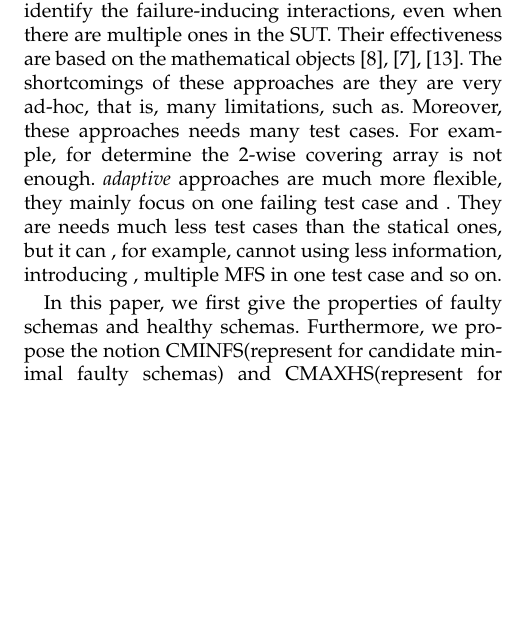
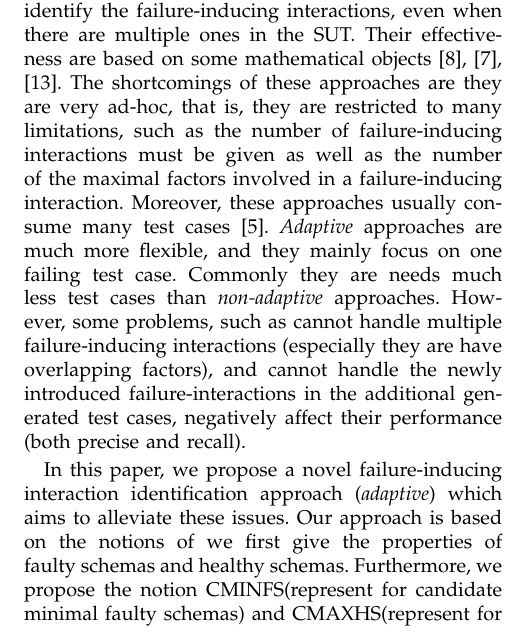
Before and after one commit to niuxintao/tse-paper-compare, a LaTeX paper (bare_jrnl_compsoc.tex): part of one column of page 2 of 19, cut so that both start at the same text, the shorter picture padded with empty space. Compiled offline with pdfLaTeX.

Commit message:
2015.7.14.16.11

```diff
--- a/bare_jrnl_compsoc.tex
+++ b/bare_jrnl_compsoc.tex
@@ -653,13 +653,15 @@ id& \emph{Highlight} & \emph{Status bar} & \emph{Bookmarks}& \emph{Smart tags} &
 
 To address this problem, prior work \cite{nie2011minimal} specifically studied the properties of the failure-inducing interactions in SUT, based on which additional test cases were generated to identify them. Other approaches to identify the failure-inducing interactions in SUT include building a tree model \cite{yilmaz2006covering}, adaptively generating additional test cases according to the outcome of the last test case \cite{zhang2011characterizing}, ranking suspicious interactions based on some rules \cite{ghandehari2012identifying}, and using graphic-based deduction \cite{martinez2008algorithms}, among others. These approaches can be partitioned into two categories \cite{colbourn2008locating} according to how the additional test cases are generated: \emph{adaptive}--additional test cases are chosen based on the outcomes of the executed tests \cite{nie2011minimal,ghandehari2012identifying,niu2013identifying,zhang2011characterizing,shakya2012isolating,wang2010adaptive,li2012improved}or \emph{nonadaptive}--additional test cases are chosen independently and can be executed parallel \cite{yilmaz2006covering,colbourn2008locating,martinez2008algorithms,martinez2009locating}.
 
-These approaches, however, are essentially approximate solutions to failure-inducing identification (Theoretically, definite solution is of exponential computational complexity). Hence, many issues may affect their effectiveness when applied in practice.  Generally, \emph{non-adaptive} approaches usually can accurately identify the failure-inducing interactions, even when there are multiple ones in the SUT. Their effectiveness are based on the mathematical objects \cite{colbourn2008locating,martinez2008algorithms,martinez2009locating}. The shortcomings of these approaches are they are very ad-hoc, that is, many limitations, such as. Moreover, these approaches needs many test cases. For example, for determine the 2-wise covering array is not enough.  \emph{adaptive} approaches are much more flexible, they mainly focus on one failing test case and . They are needs much less test cases than the statical ones, but it can , for example, cannot using less information, introducing , multiple MFS in one test case and so on.
+These approaches, however, are essentially approximate solutions to failure-inducing identification (Theoretically, definite solution is of exponential computational complexity). Hence, many issues may affect their effectiveness when applied in practice.  Generally, \emph{non-adaptive} approaches usually can accurately identify the failure-inducing interactions, even when there are multiple ones in the SUT. Their effectiveness are based on some mathematical objects \cite{colbourn2008locating,martinez2008algorithms,martinez2009locating}. The shortcomings of these approaches are they are very ad-hoc, that is, they are restricted to many limitations, such as the number of failure-inducing interactions must be given as well as the number of the maximal factors involved in a failure-inducing interaction. Moreover, these approaches usually consume many test cases \cite{zhang2011characterizing}. \emph{Adaptive} approaches are much more flexible, and they mainly focus on one failing test case. Commonly they are needs much less test cases than \emph{non-adaptive} approaches. However, some problems, such as cannot handle multiple failure-inducing interactions (especially they are have overlapping factors), and cannot handle the newly introduced failure-interactions in the additional generated test cases, negatively affect their performance (both precise and recall).
+%but it can , for example, cannot using less information, introducing , multiple MFS in one test case and so on.
 
 %We call the faulty interactions of option values the failure-inducing schemas, in effect, this notion is not limited in configurable software testing. The input testing may want to find the failure causing input interaction. The GUT testing may want to find the events interaction which makes the software down. The regression testing may want to find which change trigger the new failure. The html testing may want to isolate the minimal faulty related html source code. The Compatibility testing may want to test which some software run simultaneously will crash the system.
 %
 %How to identify them is not easy, in effect, there are two problems need to be solved: First, we just need to know the properties of the faulty schemas and healthy schemas, i.e., the differences between them. Figuring out that can help us to design approaches to identify a schema to be healthy or faulty. Second, we should find some strategy to check every possible schemas in a test configuration while using as small resources as possible. As the possible schemas in a test configurations can get to $2^n$(n is the number of options in a configuration), then we want the resources needed is logarithmic related to the number of schemas, which will result in the complexity of algorithm with O($n$)(n is the number of options in a configuration).
 
-In this paper, we first give the properties of faulty schemas and healthy schemas. Furthermore, we propose the notion CMINFS(represent for candidate minimal faulty schemas) and CMAXHS(represent for candidate maximal healthy schemas). Through using them we can easily check whether some schemas are healthy or faulty according existed checked schemas. For these schemas can not be checked by exited checked schemas, we generate an newly configuration to test, (do we need to describe  it ?????)and the state pass or fail indicate that whether the schema is healthy or faulty. Note that if newly faulty schemas introduced from the extra test configurations, then the identify result is influenced. We take it into account and solve it by introduce the feedback machinery into our approach.
+In this paper, we propose a novel failure-inducing interaction identification approach (\emph{adaptive}) which aims to alleviate these issues.
+Our approach is based on the notions of we first give the properties of faulty schemas and healthy schemas. Furthermore, we propose the notion CMINFS(represent for candidate minimal faulty schemas) and CMAXHS(represent for candidate maximal healthy schemas). Through using them we can easily check whether some schemas are healthy or faulty according existed checked schemas. For these schemas can not be checked by exited checked schemas, we generate an newly configuration to test, (do we need to describe  it ?????)and the state pass or fail indicate that whether the schema is healthy or faulty. Note that if newly faulty schemas introduced from the extra test configurations, then the identify result is influenced. We take it into account and solve it by introduce the feedback machinery into our approach.
 
 We studied existed works which also target this problem. To propose a clear view of the characteristics of exited works and our work, we  summary a list of metrics include constraints, limitations, complexities and so on. Through an comprehensive analysis, we have list the results in our paper. Besides these theoretical metrics, we also conduct empirical studies of these approaches. These experiment objects consists of a group of simulated toy softwares, the Small-Scale and Medium-scale Siemens Software Sets and two large highly-configurable softwares: Apache and MySQL. Our results shows that the failure-inducing schemas do existed in software, and our approach can get the best performance when identify them compared with existed works.
 
```
Also changed, not shown: bare_jrnl_compsoc.pdf, 3 other files.
